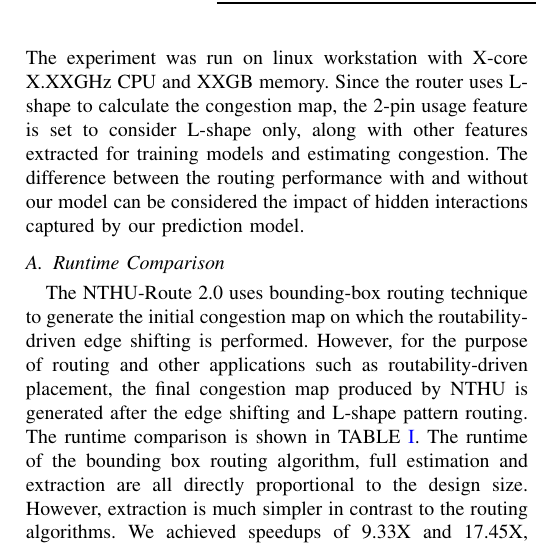
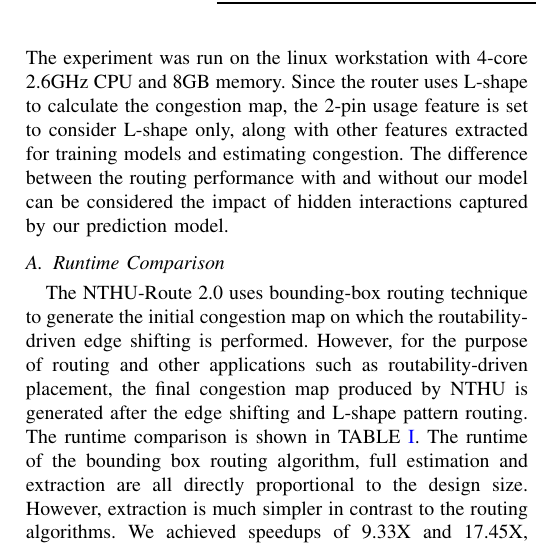
Before and after one commit to zzh910/DATE2019, a LaTeX paper (DATE.tex, which reads doc/Result.tex): part of one column of page 5 of 7, cut so that both start at the same text. Compiled offline with pdfLaTeX; a missing font is replaced by an installed copy or a similar font; a LaTeX package or settings file that is missing is left out.

Commit message:
Updated experiment specs.

```diff
--- a/doc/Result.tex
+++ b/doc/Result.tex
@@ -48,7 +48,7 @@
 
 \section{Experimental Result}
 \label{sec:result}
-Data set is obtained from ISPD'08 benchmarks because NTHU-Route 2.0 used in this work only accepts this format. The experiment was run on linux workstation with X-core X.XXGHz CPU and XXGB memory. Since the router uses L-shape to calculate the congestion map, the 2-pin usage feature is set to consider L-shape only, along with other features  extracted for training models and estimating congestion. The difference between the routing performance with and without our model can be considered the impact of hidden interactions captured by our prediction model.
+Data set is obtained from ISPD'08 benchmarks because NTHU-Route 2.0 used in this work only accepts this format. The experiment was run on the linux workstation with 4-core 2.6GHz CPU and 8GB memory. Since the router uses L-shape to calculate the congestion map, the 2-pin usage feature is set to consider L-shape only, along with other features  extracted for training models and estimating congestion. The difference between the routing performance with and without our model can be considered the impact of hidden interactions captured by our prediction model.
 
 \subsection{Runtime Comparison}
 The NTHU-Route 2.0 uses bounding-box routing technique to generate the initial congestion map on which the routability-driven edge shifting is performed. However, for the purpose of routing and other applications such as routability-driven placement, the final congestion map produced by NTHU is generated after the edge shifting and L-shape pattern routing. The runtime comparison is shown in \Cref{tab:runtime}. The runtime of the bounding box routing algorithm, full estimation and extraction are all directly proportional to the design size. However, extraction is much simpler in contrast to the routing algorithms. We achieved speedups of 9.33X and 17.45X, comparing with bounding box routing and NTHU-Route's estimation method.
```
